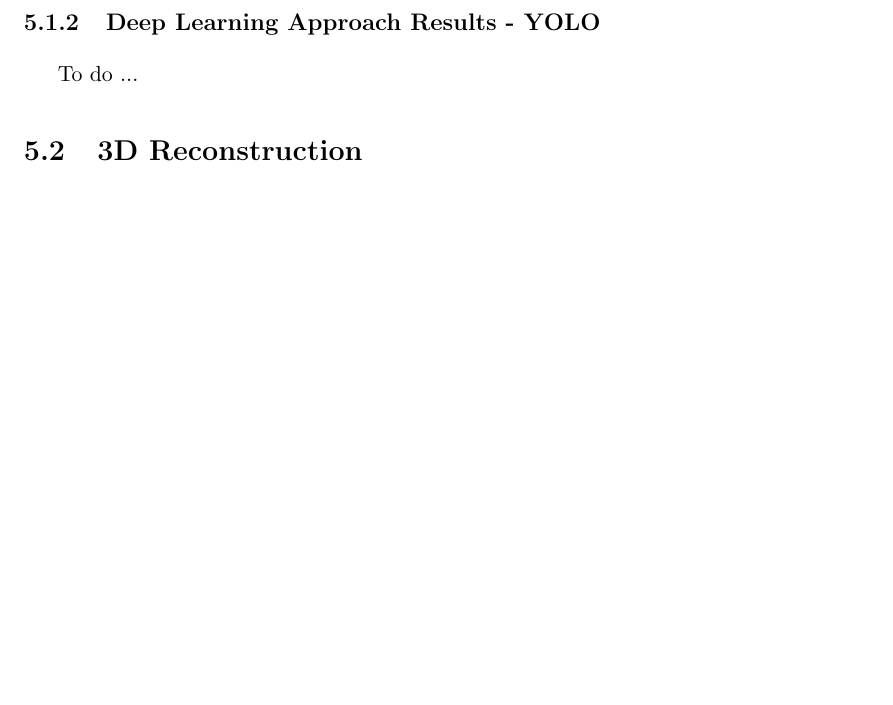
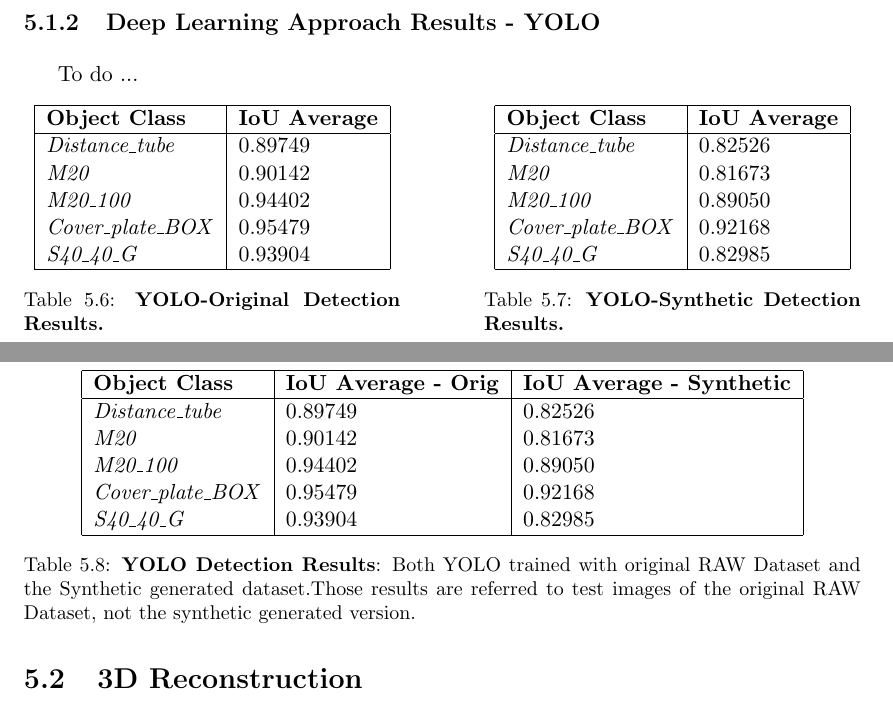
Before and after one commit to freelist/MasterThesis, a LaTeX thesis (thesis.tex, which reads chapters/4_experiments.tex): part of page 66 of 72 before the commit and two parts of pages 66 and 67 of 73 after it, the two joined at a grey line, cut so that both start at the same text, the shorter picture padded with empty space. Compiled offline with pdfLaTeX.

Commit message:
some tables for deep learning

```diff
--- a/chapters/4_experiments.tex
+++ b/chapters/4_experiments.tex
@@ -127,6 +127,56 @@
 \subsection{Deep Learning Approach Results - YOLO}\label{subsec:yolo_obj_det_results}
 To do ...
 
+\begin{table}[!hbt]
+\parbox{.45\linewidth}{
+	\centering
+    \begin{tabular}{| l | l |}
+    \hline
+    \textbf{Object Class} & \textbf{IoU Average} \\ \hline
+    \emph{Distance\_tube} & 0.89749 \\
+    \emph{M20} & 0.90142 \\
+    \emph{M20\_100} & 0.94402 \\
+    \emph{Cover\_plate\_BOX} & 0.95479 \\
+    \emph{S40\_40\_G} & 0.93904 \\
+    \hline
+    \end{tabular}
+    \caption{\textbf{YOLO-Original Detection Results.}}
+    \label{tab:dl_normal_results_per_class}
+}
+\hfill
+\parbox{.45\linewidth}{
+	\centering
+    \begin{tabular}{| l | l |}
+    \hline
+    \textbf{Object Class} & \textbf{IoU Average} \\ \hline
+    \emph{Distance\_tube} & 0.82526 \\
+    \emph{M20} & 0.81673 \\
+    \emph{M20\_100} & 0.89050 \\
+    \emph{Cover\_plate\_BOX} & 0.92168 \\
+    \emph{S40\_40\_G} & 0.82985 \\
+    \hline
+    \end{tabular}
+    \caption{\textbf{YOLO-Synthetic Detection Results.}}
+    \label{tab:dl_synthetic_results_per_class}
+}
+\end{table}
+
+\begin{table}[!hbt]
+	\centering
+    \begin{tabular}{| l | l | l |}
+    \hline
+    \textbf{Object Class} & \textbf{IoU Average - Orig} & \textbf{IoU Average - Synthetic}\\ \hline
+    \emph{Distance\_tube} & 0.89749 & 0.82526 \\
+    \emph{M20} & 0.90142 & 0.81673 \\
+    \emph{M20\_100} & 0.94402 & 0.89050 \\
+    \emph{Cover\_plate\_BOX} & 0.95479 & 0.92168 \\
+    \emph{S40\_40\_G} & 0.93904 & 0.82985 \\
+    \hline
+    \end{tabular}
+    \caption{\textbf{YOLO Detection Results}: Both YOLO trained with original RAW Dataset and the Synthetic generated dataset.Those results are referred to test images of the original RAW Dataset, not the synthetic generated version.}
+    \label{tab:dl_YOLO_results_unified}
+\end{table}
+
 %\section{Stereo Matching}\label{sec:exp_stereo_matcing}
 %To do ...
 
```
